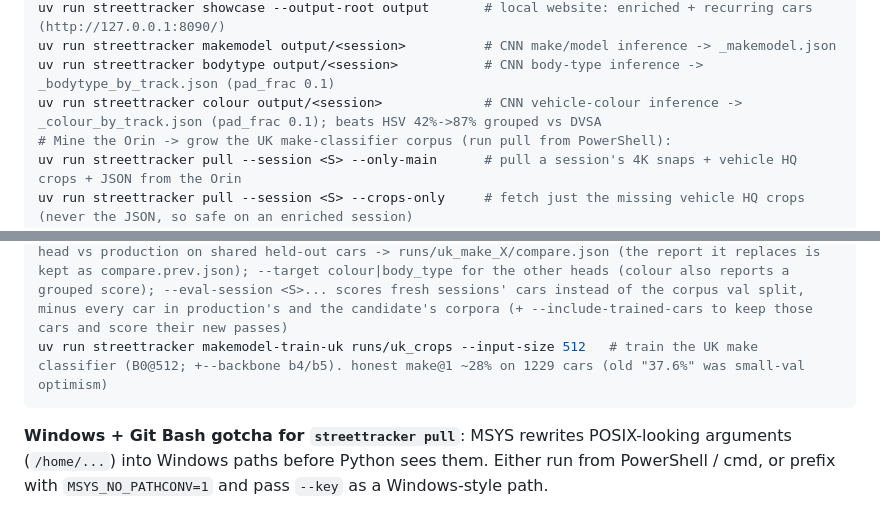
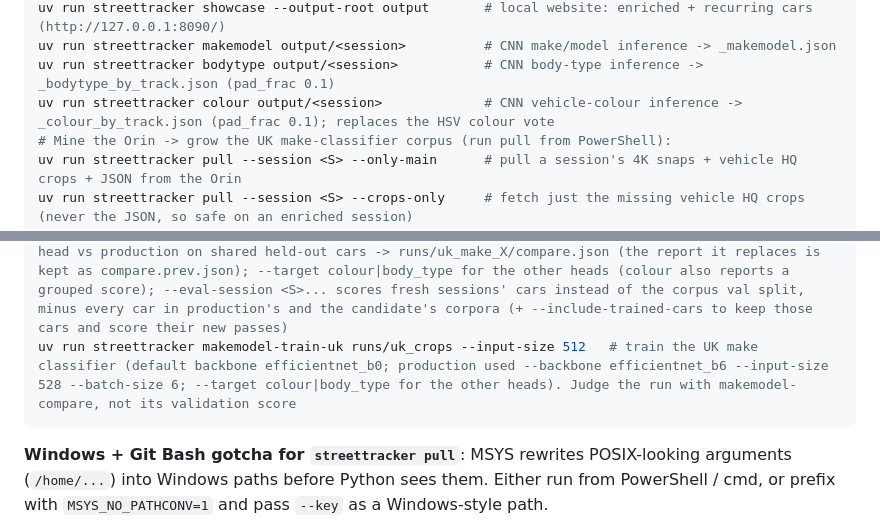
Before and after one commit to nicholasaross/StreetTracker, a Markdown page: CLAUDE.md, 2 parts joined by grey strips. Rendered like a GitHub page.

Commit message:
CLAUDE.md: drop superseded numbers from two command comments
The colour line quoted "42%->87% grouped", which scored confident passes
only, and the makemodel-train-uk line quoted "~28%" from the June B0
model. They now say what the command does, what production used and how
to judge a run.

Co-Authored-By: Claude Fable 5.2 <noreply@anthropic.com>

````diff
--- a/CLAUDE.md
+++ b/CLAUDE.md
@@ -361,7 +361,7 @@ uv run streettracker people output/<session>             # person activity enric
 uv run streettracker showcase --output-root output       # local website: enriched + recurring cars (http://127.0.0.1:8090/)
 uv run streettracker makemodel output/<session>          # CNN make/model inference -> _makemodel.json
 uv run streettracker bodytype output/<session>           # CNN body-type inference -> _bodytype_by_track.json (pad_frac 0.1)
-uv run streettracker colour output/<session>             # CNN vehicle-colour inference -> _colour_by_track.json (pad_frac 0.1); beats HSV 42%->87% grouped vs DVSA
+uv run streettracker colour output/<session>             # CNN vehicle-colour inference -> _colour_by_track.json (pad_frac 0.1); replaces the HSV colour vote
 # Mine the Orin -> grow the UK make-classifier corpus (run pull from PowerShell):
 uv run streettracker pull --session <S> --only-main      # pull a session's 4K snaps + vehicle HQ crops + JSON from the Orin
 uv run streettracker pull --session <S> --crops-only     # fetch just the missing vehicle HQ crops (never the JSON, so safe on an enriched session)
@@ -369,7 +369,7 @@ uv run streettracker recover-session output/<session>    # rebuild data/meta/hou
 uv run streettracker makemodel-build-uk runs/uk_crops --output-size 512  # DVSA-labelled UK make crops @512 (auto-discovers sessions); --crop-mode plate (default) = plate-anchored crops, needs alpr-run output
 uv run streettracker model-release                       # publish the production make model as a public GitHub Release (promote's last step; idempotent; refuses checkpoints holding plate-shaped strings or paths; --dry-run)
 uv run streettracker makemodel-compare runs/uk_crops --candidate runs/uk_make_X/best.pt  # head-to-head vs production on shared held-out cars -> runs/uk_make_X/compare.json (the report it replaces is kept as compare.prev.json); --target colour|body_type for the other heads (colour also reports a grouped score); --eval-session <S>... scores fresh sessions' cars instead of the corpus val split, minus every car in production's and the candidate's corpora (+ --include-trained-cars to keep those cars and score their new passes)
-uv run streettracker makemodel-train-uk runs/uk_crops --input-size 512   # train the UK make classifier (B0@512; +--backbone b4/b5). honest make@1 ~28% on 1229 cars (old "37.6%" was small-val optimism)
+uv run streettracker makemodel-train-uk runs/uk_crops --input-size 512   # train the UK make classifier (default backbone efficientnet_b0; production used --backbone efficientnet_b6 --input-size 528 --batch-size 6; --target colour|body_type for the other heads). Judge the run with makemodel-compare, not its validation score
 ```
 
 **Windows + Git Bash gotcha for `streettracker pull`**: MSYS rewrites
````
